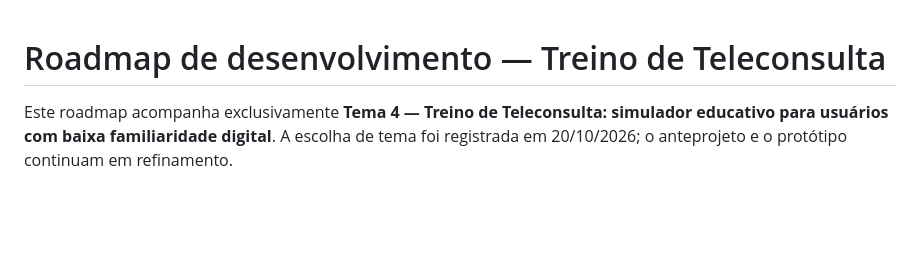
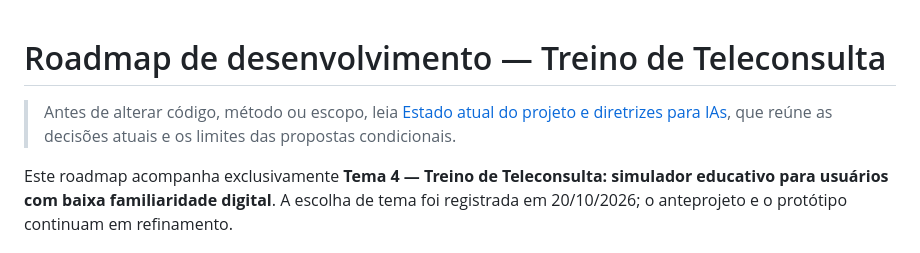
Before and after one commit to pablopcdossantos2-sys/repositorio-repo, a Markdown page: docs/roadmap.md, the part around the change. Drawn GitHub-style; blank space fills up the shorter version.

Commit message:
Vincula diretrizes vigentes para continuidade entre IAs

```diff
--- a/docs/roadmap.md
+++ b/docs/roadmap.md
@@ -1,4 +1,6 @@
 # Roadmap de desenvolvimento — Treino de Teleconsulta
+
+> Antes de alterar código, método ou escopo, leia [Estado atual do projeto e diretrizes para IAs](estado-atual-e-diretrizes-para-ias.md), que reúne as decisões atuais e os limites das propostas condicionais.
 
 Este roadmap acompanha exclusivamente **Tema 4 — Treino de Teleconsulta: simulador educativo para usuários com baixa familiaridade digital**. A escolha de tema foi registrada em 20/10/2026; o anteprojeto e o protótipo continuam em refinamento.
 
```
